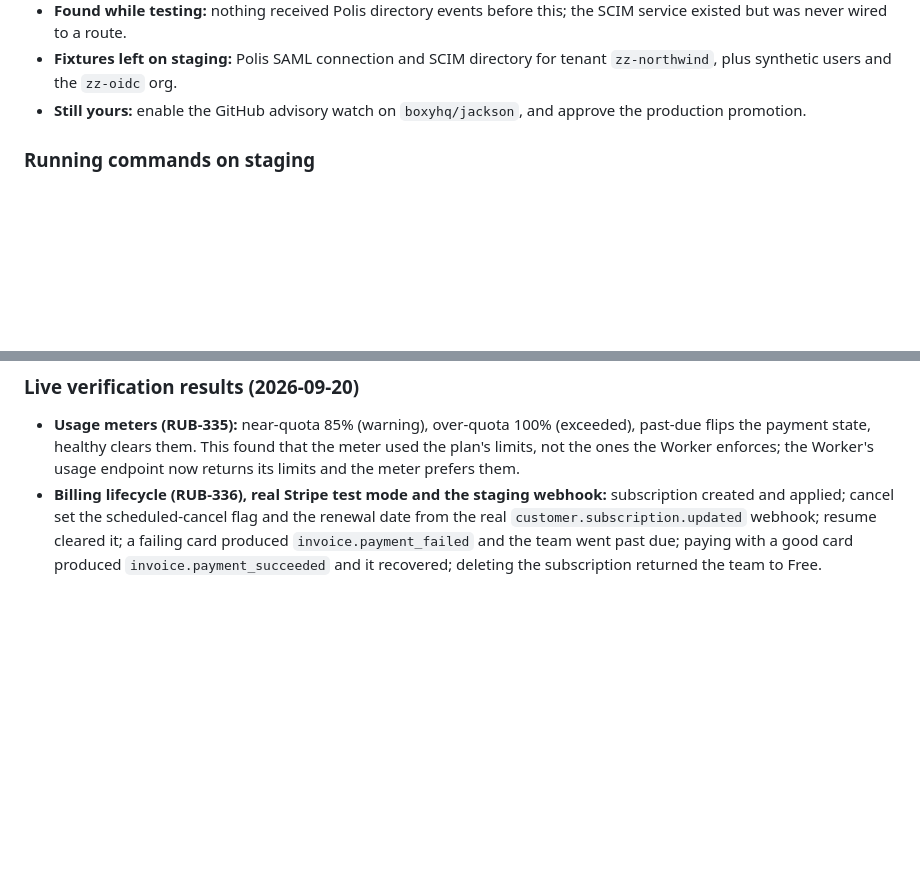
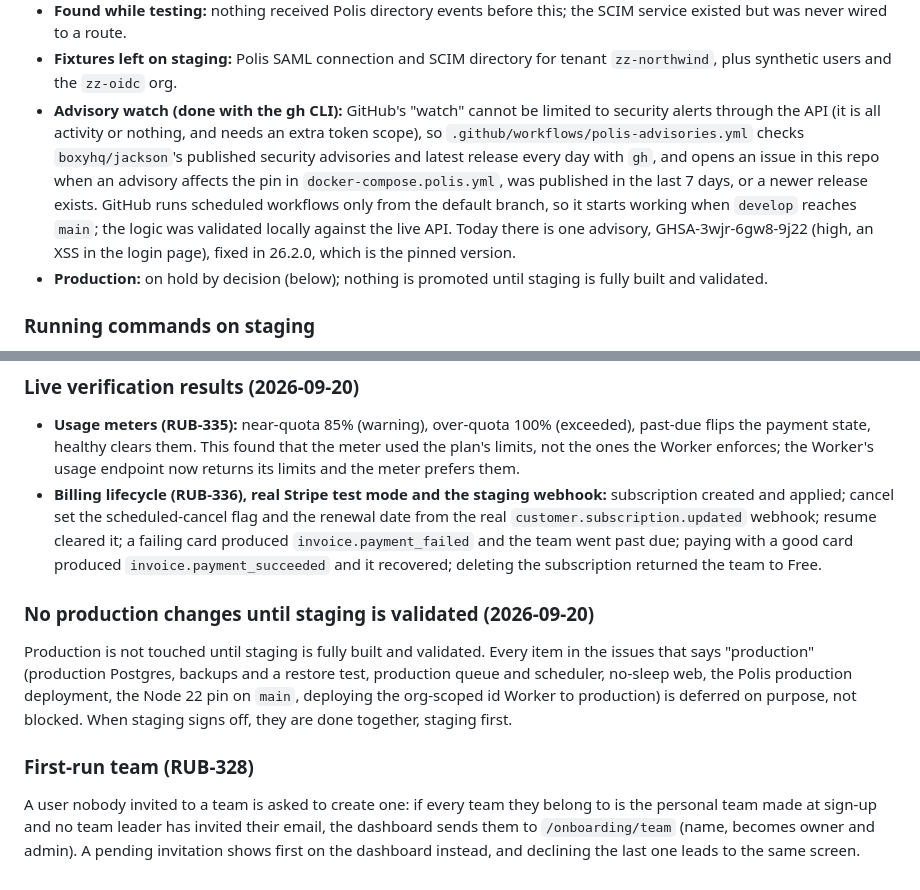
Before and after one commit to rubybear-lgtm/artfct, a Markdown page: DOCUMENTATION.md, 2 parts joined by grey strips. Drawn GitHub-style; blank space fills up the shorter version.

Commit message:
docs: advisory watch via gh workflow, production on hold, first-run team
Co-Authored-By: Claude Sonnet 5 <noreply@anthropic.com>

```diff
--- a/DOCUMENTATION.md
+++ b/DOCUMENTATION.md
@@ -768,8 +768,19 @@ reversible through configuration or a follow-up change, as noted.
   the SCIM service existed but was never wired to a route.
 * **Fixtures left on staging:** Polis SAML connection and SCIM directory for
   tenant `zz-northwind`, plus synthetic users and the `zz-oidc` org.
-* **Still yours:** enable the GitHub advisory watch on `boxyhq/jackson`, and
-  approve the production promotion.
+* **Advisory watch (done with the gh CLI):** GitHub's "watch" cannot be limited
+  to security alerts through the API (it is all activity or nothing, and needs
+  an extra token scope), so `.github/workflows/polis-advisories.yml` checks
+  `boxyhq/jackson`'s published security advisories and latest release every day
+  with `gh`, and opens an issue in this repo when an advisory affects the pin in
+  `docker-compose.polis.yml`, was published in the last 7 days, or a newer
+  release exists. GitHub runs scheduled workflows only from the default branch,
+  so it starts working when `develop` reaches `main`; the logic was validated
+  locally against the live API. Today there is one advisory,
+  GHSA-3wjr-6gw8-9j22 (high, an XSS in the login page), fixed in 26.2.0, which
+  is the pinned version.
+* **Production:** on hold by decision (below); nothing is promoted until staging
+  is fully built and validated.
 
 ### Running commands on staging
 
@@ -794,3 +805,21 @@ meters.
   cleared it; a failing card produced `invoice.payment_failed` and the team went
   past due; paying with a good card produced `invoice.payment_succeeded` and it
   recovered; deleting the subscription returned the team to Free.
+
+
+### No production changes until staging is validated (2026-09-20)
+
+Production is not touched until staging is fully built and validated. Every
+item in the issues that says "production" (production Postgres, backups and a
+restore test, production queue and scheduler, no-sleep web, the Polis
+production deployment, the Node 22 pin on `main`, deploying the org-scoped id
+Worker to production) is deferred on purpose, not blocked. When staging signs
+off, they are done together, staging first.
+
+### First-run team (RUB-328)
+
+A user nobody invited to a team is asked to create one: if every team they
+belong to is the personal team made at sign-up and no team leader has invited
+their email, the dashboard sends them to `/onboarding/team` (name, becomes
+owner and admin). A pending invitation shows first on the dashboard instead,
+and declining the last one leads to the same screen.
```
